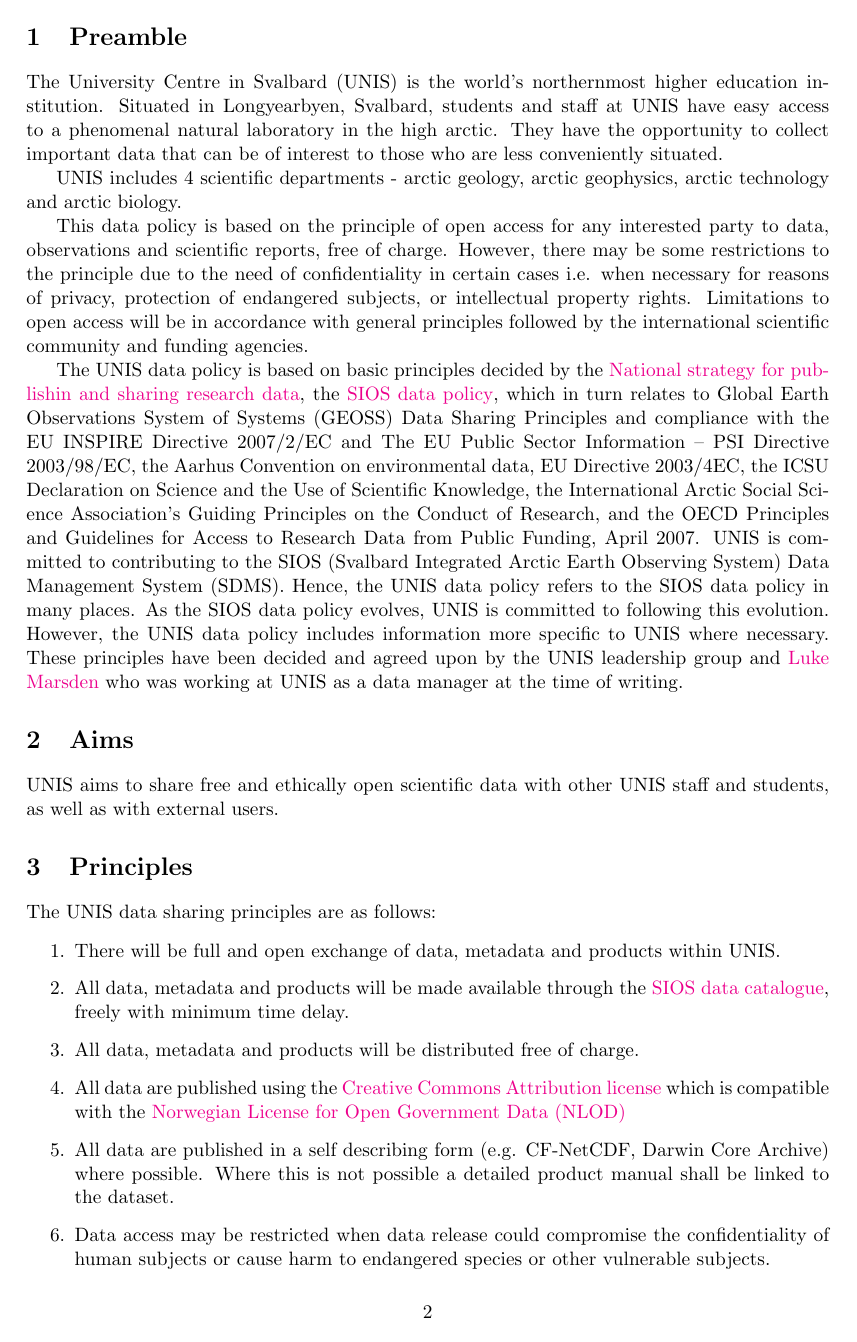
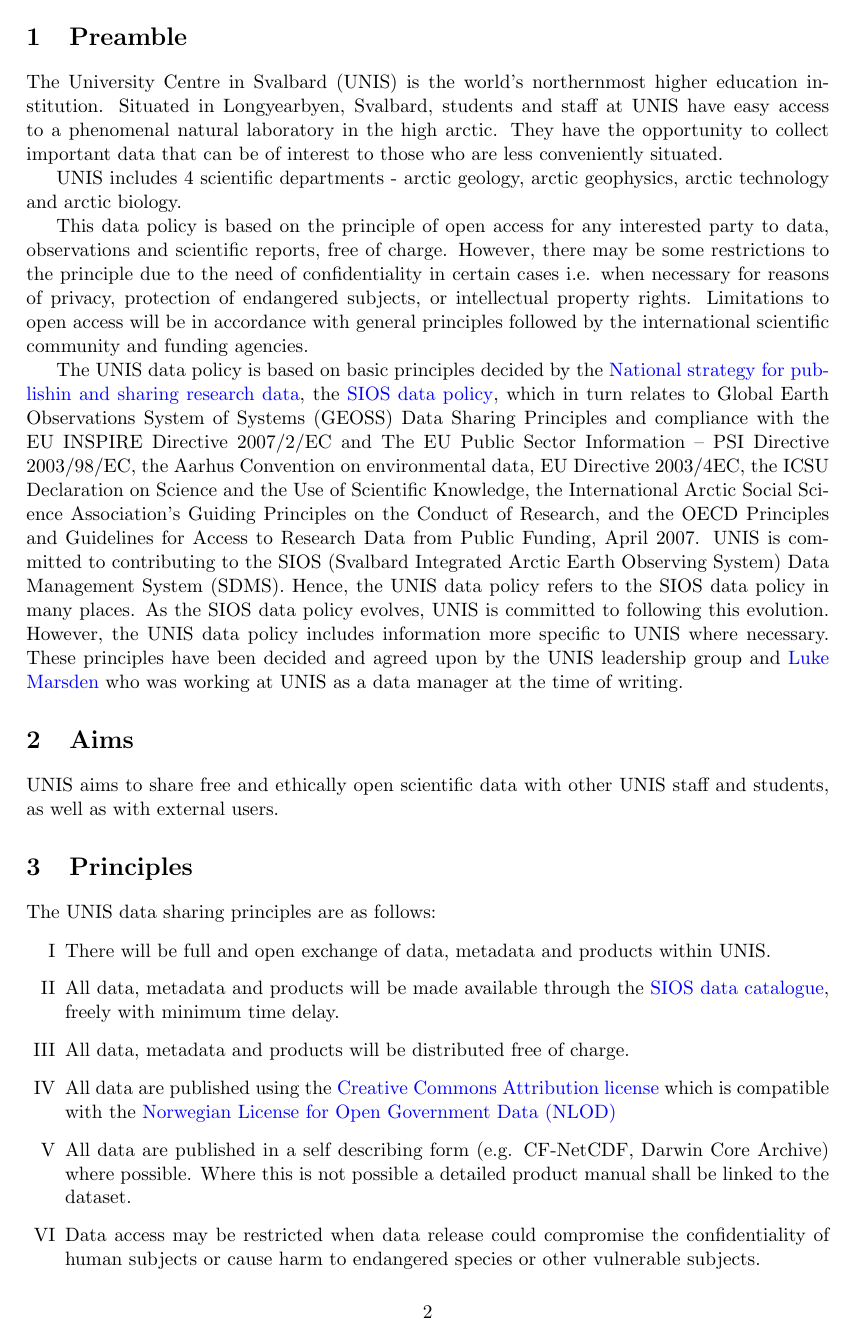
Before and after one commit to The-University-Centre-in-Svalbard/UNIS_data_policy, a LaTeX document (UNIS_data_policy.tex): page 2 of 3. Compiled offline with pdfLaTeX.

Commit message:
initial draft complete

```diff
--- a/UNIS_data_policy.tex
+++ b/UNIS_data_policy.tex
@@ -1,8 +1,12 @@
 \documentclass[a4paper,english, 11pt]{article}
 
 \usepackage[a4paper,inner=2.5cm,outer=2.5cm,top=2.5cm,bottom=2.5cm,pdftex]{geometry}
-\usepackage{hyperref}
-\usepackage{enumitem}
+\usepackage[colorlinks = true,
+            linkcolor = blue,
+            urlcolor  = blue,
+            citecolor = blue,
+            anchorcolor = blue]{hyperref}
+\usepackage{enumerate}
 \hypersetup{colorlinks=true,linkcolor=blue, linktocpage}
 
 \newcommand{\emailme}{\href{mailto:lukem@unis.no}{lukem@unis.no}}
@@ -44,7 +48,7 @@
 
 The UNIS data sharing principles are as follows:
 
-\begin{enumerate}
+\begin{enumerate}[I]
 \item There will be full and open exchange of data, metadata and products within UNIS.
 \item All data, metadata and products will be made available through the \href{https://sios-svalbard.org/metsis/search}{SIOS data catalogue}, freely with minimum time delay.
 \item All data, metadata and products will be distributed free of charge.
```
Also changed, not shown: UNIS_data_policy.tex (4 more changed lines).
